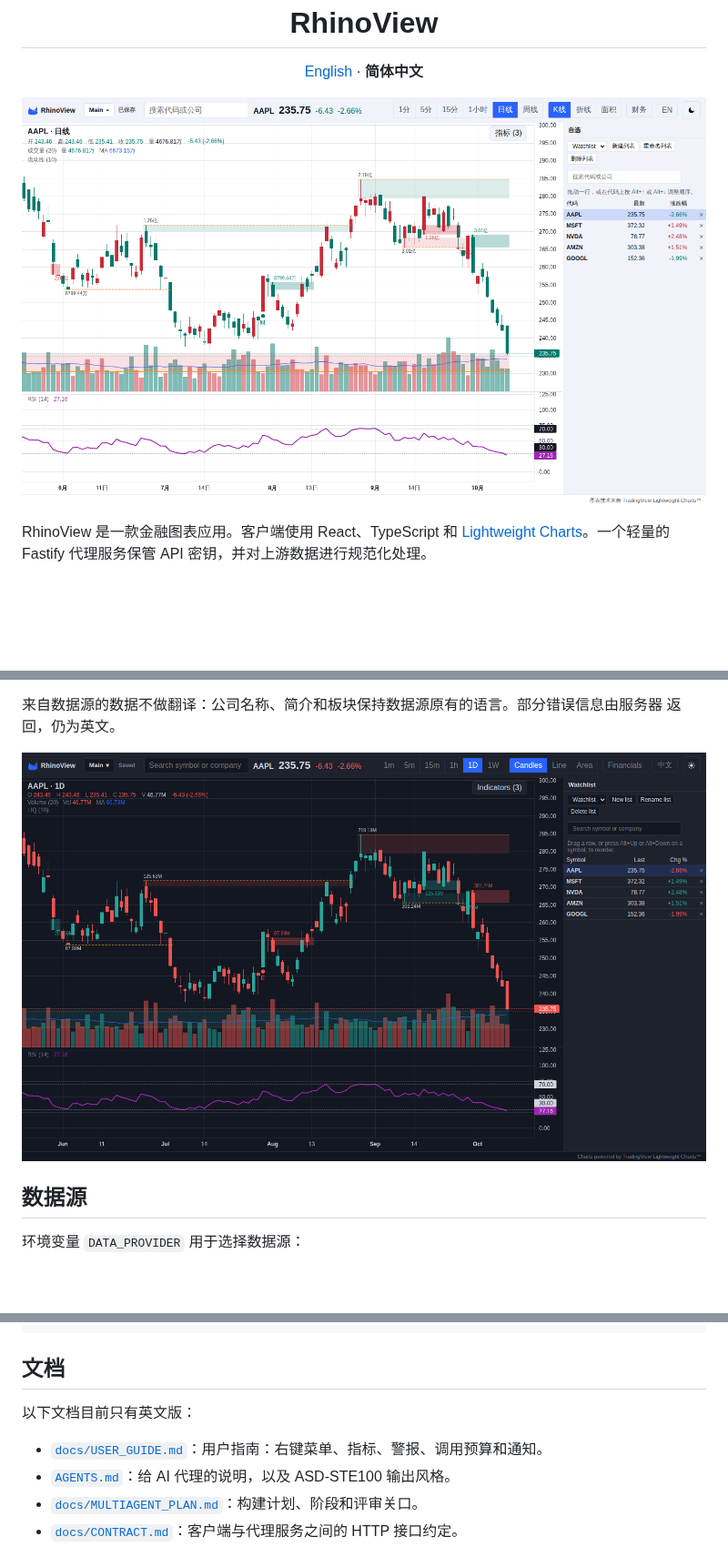
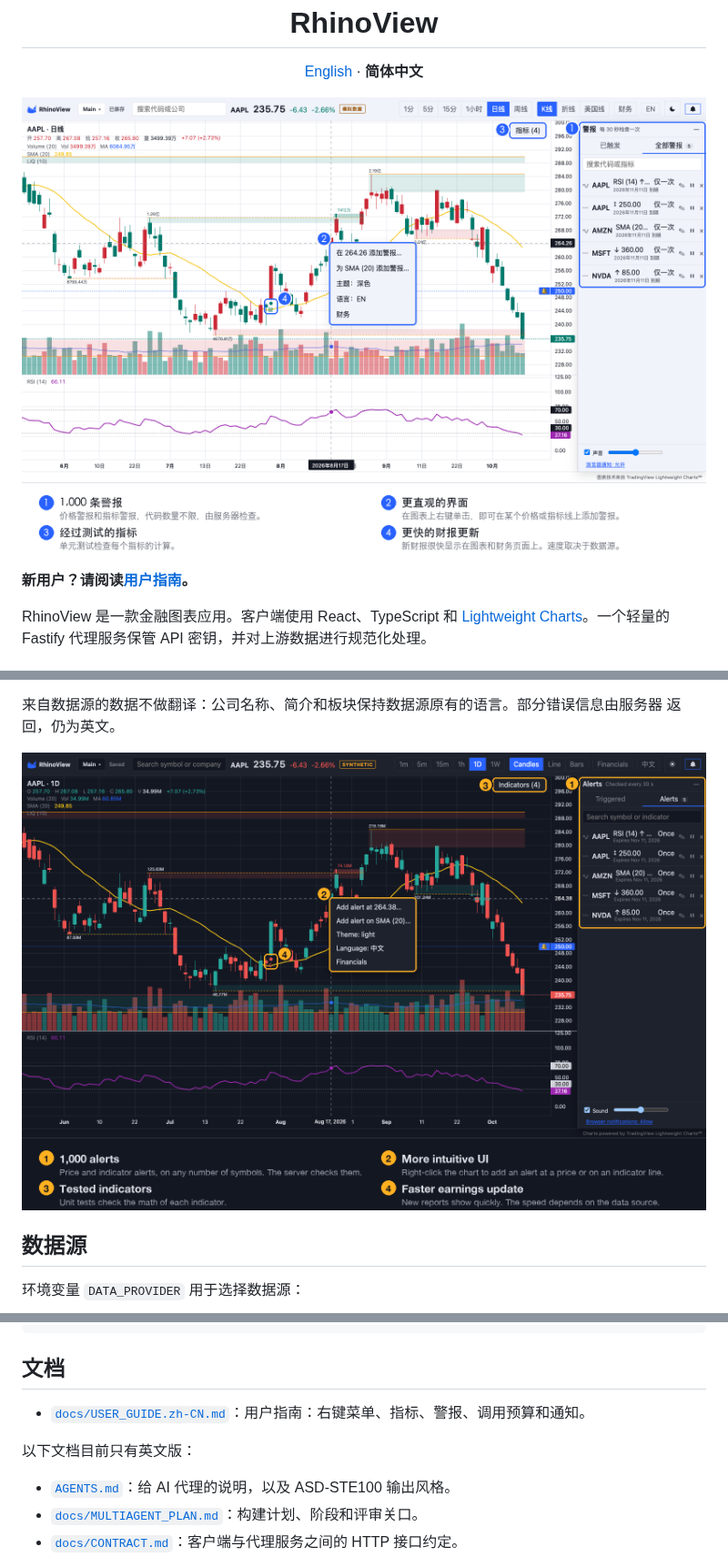
Before and after one commit to datascienceqing/rhinoview, a Markdown page: README.zh-CN.md, 3 parts joined by grey strips. Shown at 91% size. Rendered like a GitHub page; pictures changed too: docs/images/app-en.png, docs/images/app-zh.png; blank space fills up the shorter version.

```diff
--- a/README.zh-CN.md
+++ b/README.zh-CN.md
@@ -6,7 +6,9 @@
 
 <p align="center"><a href="README.md">English</a> · <b>简体中文</b></p>
 
-![RhinoView 中文界面（浅色主题）：AAPL 日线、成交量、流动性区域与 RSI。上涨为红色，下跌为绿色](docs/images/app-zh.png)
+![RhinoView 中文界面（浅色主题）：AAPL 日线。标注说明四个要点：1. 1,000 条警报；2. 更直观的界面（右键菜单）；3. 经过测试的指标；4. 更快的财报更新（取决于数据源）。上涨为红色，下跌为绿色](docs/images/app-zh.png)
+
+**新用户？请阅读[用户指南](docs/USER_GUIDE.zh-CN.md)。**
 
 RhinoView 是一款金融图表应用。客户端使用 React、TypeScript 和
 [Lightweight Charts](https://github.com/tradingview/lightweight-charts)。一个轻量的 Fastify
@@ -136,9 +138,10 @@ mocks/             MSW 处理程序，以及从真实上游响应录制的测试
 
 ## 文档
 
+- [`docs/USER_GUIDE.zh-CN.md`](docs/USER_GUIDE.zh-CN.md)：用户指南：右键菜单、指标、警报、调用预算和通知。
+
 以下文档目前只有英文版：
 
-- [`docs/USER_GUIDE.md`](docs/USER_GUIDE.md)：用户指南：右键菜单、指标、警报、调用预算和通知。
 - [`AGENTS.md`](AGENTS.md)：给 AI 代理的说明，以及 ASD-STE100 输出风格。
 - [`docs/MULTIAGENT_PLAN.md`](docs/MULTIAGENT_PLAN.md)：构建计划、阶段和评审关口。
 - [`docs/CONTRACT.md`](docs/CONTRACT.md)：客户端与代理服务之间的 HTTP 接口约定。
```
Also changed, not shown: README.md (+3 -3 lines), docs/USER_GUIDE.md (+2 -0 lines), docs/USER_GUIDE.zh-CN.md (added, +188 -0 lines).
